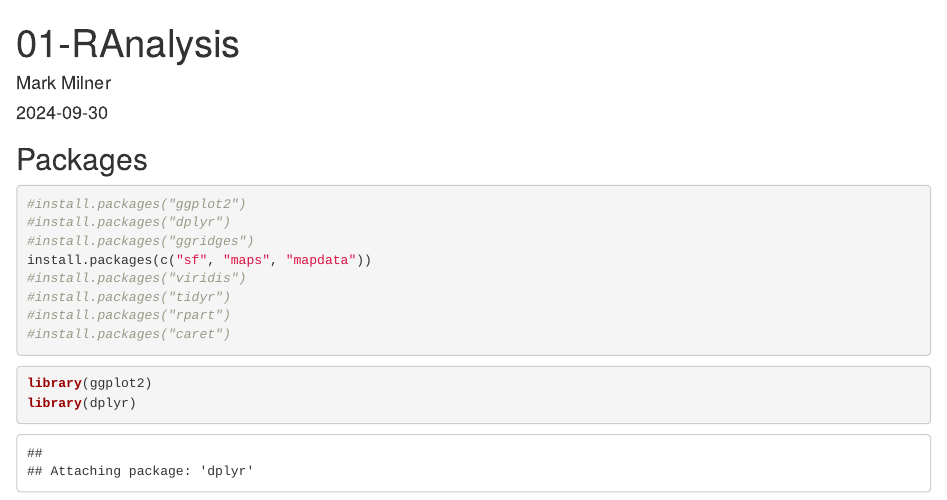
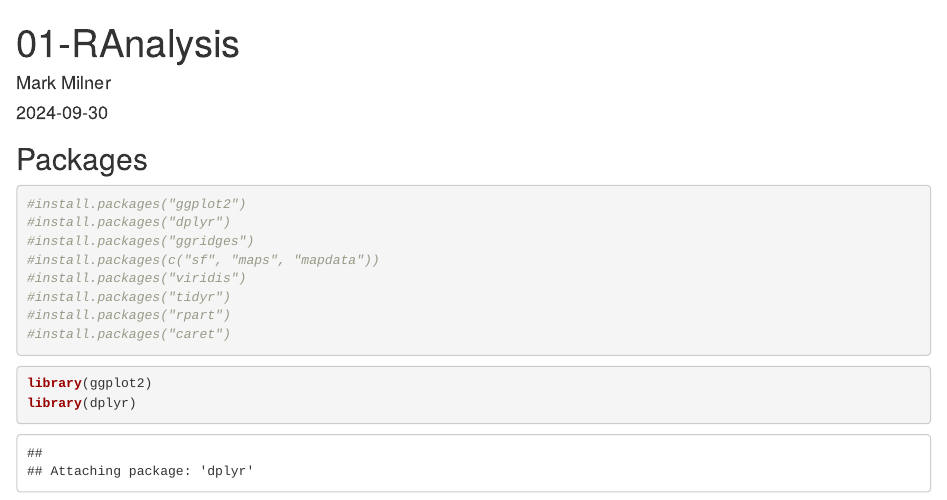
Before and after one commit to markmilner21/Assessement_0-Data-Review, an R Markdown document (Mark Milner/01-RAnalysis.Rmd): the page in a window 1100 px wide, from its top. Rendered offline with R 4.5, knitr and Pandoc, with nearby package versions; some code elsewhere in the file could not run offline.

Commit message:
Mark Update
Removed a hashtag from Marks analysis so just changing itback

```diff
--- a/Mark Milner/01-RAnalysis.Rmd
+++ b/Mark Milner/01-RAnalysis.Rmd
@@ -16,7 +16,7 @@ knitr::opts_chunk$set(echo = TRUE)
 #install.packages("ggplot2")
 #install.packages("dplyr")
 #install.packages("ggridges")
-install.packages(c("sf", "maps", "mapdata"))
+#install.packages(c("sf", "maps", "mapdata"))
 #install.packages("viridis")
 #install.packages("tidyr")
 #install.packages("rpart")
```
